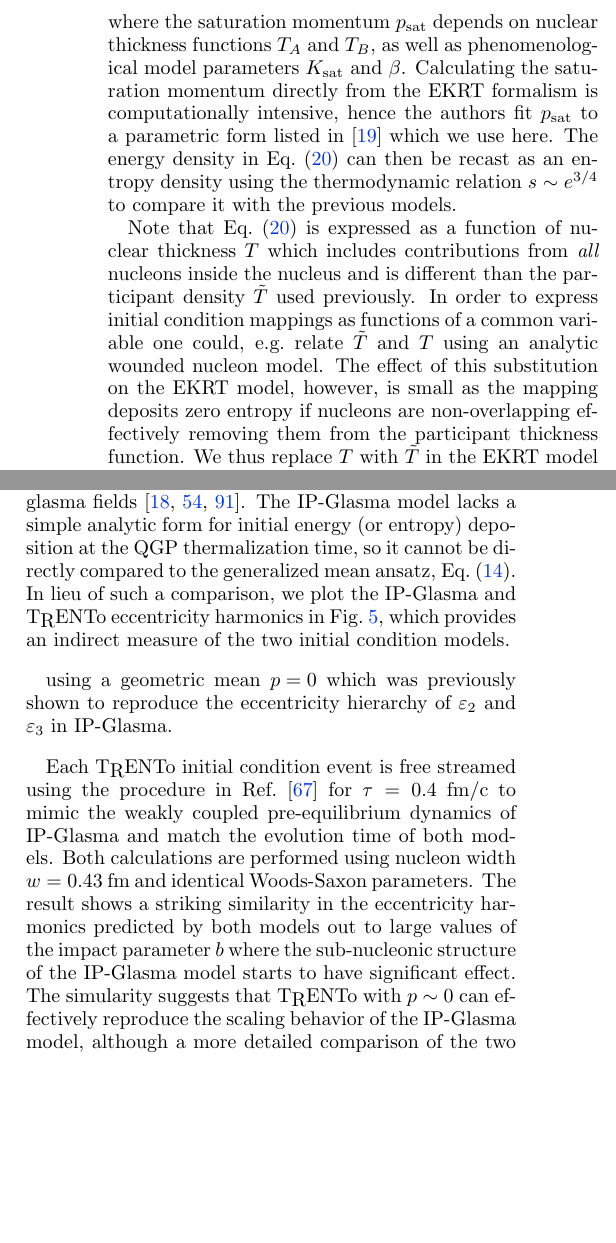
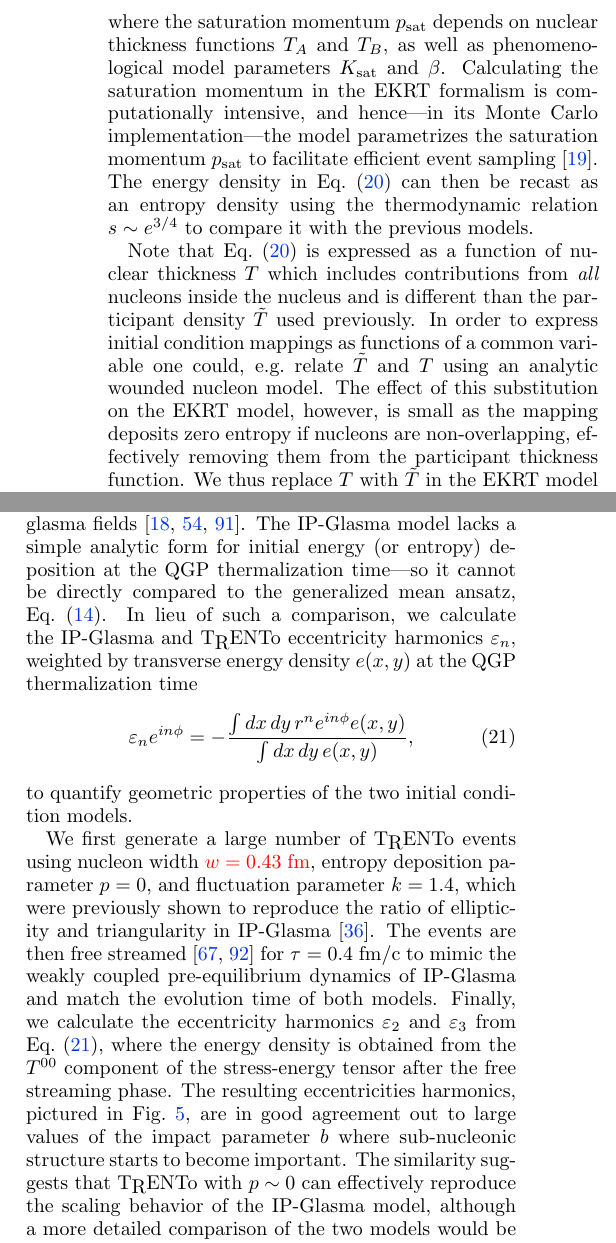
Before and after one commit to Duke-QCD/trento-paper-2, a LaTeX paper (trento2.tex): two parts of the columns of page 6 of 15, joined at a grey line, cut so that both start at the same text, the shorter picture padded with empty space. Compiled offline with pdfLaTeX.

Commit message:
put nucleon width in red

```diff
--- a/trento2.tex
+++ b/trento2.tex
@@ -402,12 +402,12 @@ The energy density predicted by the model after a pre-thermal Bjorken free strea
   \label{eq:ekrt_energy}
 \end{equation}
 where the saturation momentum $p_\text{sat}$ depends on nuclear thickness functions $T_A$ and $T_B$, as well as phenomenological model parameters $K_\text{sat}$ and $\beta$.
-Calculating the saturation momentum directly from the EKRT formalism is computationally intensive, hence the authors fit $p_\text{sat}$ to a parametric form listed in \cite{Niemi:2015qia} which we use here.
+Calculating the saturation momentum in the EKRT formalism is computationally intensive, and hence---in its Monte Carlo implementation---the model parametrizes the saturation momentum $p_\text{sat}$ to facilitate efficient event sampling \cite{Niemi:2015qia}.
 The energy density in Eq.~\eqref{eq:ekrt_energy} can then be recast as an entropy density using the thermodynamic relation ${s \sim e^{3/4}}$ to compare it with the previous models.
 
 Note that Eq.~\eqref{eq:ekrt_energy} is expressed as a function of nuclear thickness $T$ which includes contributions from \emph{all} nucleons inside the nucleus and is different than the participant density $\T$ used previously.
 In order to express initial condition mappings as functions of a common variable one could, e.g.\ relate $\T$ and $T$ using an analytic wounded nucleon model.
-The effect of this substitution on the EKRT model, however, is small as the mapping deposits zero entropy if nucleons are non-overlapping effectively removing them from the participant thickness function.
+The effect of this substitution on the EKRT model, however, is small as the mapping deposits zero entropy if nucleons are non-overlapping, effectively removing them from the participant thickness function.
 We thus replace $T$ with $\T$ in the EKRT model and note that similar results are obtained by recasting the wounded nucleon, KLN and \trento\ models as functions of $T$ using standard Glauber relations.
 
 In Fig.~\ref{fig:cgc_compare} we plot one-dimensional slices of the entropy deposition mapping predicted by the KLN, EKRT and wounded nucleon models for characteristic values of the participant nucleon density sampled in lead-lead collisions at $\sqrts=2.76$~TeV.
@@ -418,10 +418,20 @@ Smaller, more negative values of $p$ pull the generalized mean toward a minimum
 
 The three models shown in Fig.~\ref{fig:cgc_compare} are by no means an exhaustive list of initial condition models proposed in the literature.
 Notably absent, for instance, is the highly successful IP-Glasma model which combines IP-Sat CGC initial conditions with classical Yang-Mills dynamics to describe the full pre-equilibrium evolution of produced glasma fields \cite{Schenke:2012wb, Schenke:2012fw, Gale:2012rq}.
-The IP-Glasma model lacks a simple analytic form for initial energy (or entropy) deposition at the QGP thermalization time, so it cannot be directly compared to the generalized mean ansatz, Eq.~\eqref{eq:genmean}.
-In lieu of such a comparison, we plot the IP-Glasma and \trento\ eccentricity harmonics in Fig.~\ref{fig:ipglasma}, which provides an indirect measure of the two initial condition models.
+The IP-Glasma model lacks a simple analytic form for initial energy (or entropy) deposition at the QGP thermalization time---so it cannot be directly compared to the generalized mean ansatz, Eq.~\eqref{eq:genmean}.
+In lieu of such a comparison, we calculate the IP-Glasma and \trento\ eccentricity harmonics $\varepsilon_n$, weighted by transverse energy density $e(x,y)$ at the QGP thermalization time
+\begin{equation}
+    \varepsilon_n e^{i n \phi} = -\frac{\int dx\, dy\, r^n e^{i n \phi} e(x,y)}{\int dx\, dy\, e(x,y)},
+    \label{eq:eccentricity}
+\end{equation}
+to quantify geometric properties of the two initial condition models.
 
-using a geometric mean ${p=0}$ which was previously shown to reproduce the eccentricity hierarchy of $\varepsilon_2$ and $\varepsilon_3$ in IP-Glasma.
+We first generate a large number of \trento\ events using nucleon width {\color{red}$w=0.43$~fm}, entropy deposition parameter $p=0$, and fluctuation parameter $k=1.4$, which were previously shown to reproduce the ratio of ellipticity and triangularity in IP-Glasma \cite{Moreland:2014oya}.
+The events are then free streamed \cite{Liu:2015nwa, Broniowski:2008qk} for $\tau=0.4$~fm/c to mimic the weakly coupled pre-equilibrium dynamics of IP-Glasma and match the evolution time of both models.
+Finally, we calculate the eccentricity harmonics $\varepsilon_2$ and $\varepsilon_3$ from Eq.~\eqref{eq:eccentricity}, where the energy density is obtained from the $T^{00}$ component of the stress-energy tensor after the free streaming phase.
+The resulting eccentricities harmonics, pictured in Fig.~\ref{fig:ipglasma}, are in good agreement out to large values of the impact parameter $b$ where sub-nucleonic structure starts to become important.
+The similarity suggests that \trento\ with $p \sim 0$  can effectively reproduce the scaling behavior of the IP-Glasma model, although a more detailed comparison of the two models would be necessary to establish the strength of correspondence illustrated in Fig.~\ref{fig:cgc_compare}.
+
 
 \fig{ipglasma}{
   Eccentricity harmonics $\varepsilon_2$ and $\varepsilon_3$ as a function of impact parameter $b$ for Pb+Pb collisions at ${\sqrts=2.76}$~TeV.
@@ -431,11 +441,5 @@ using a geometric mean ${p=0}$ which was previously shown to reproduce the eccen
   The eccentricity calculation is performed using the energy density of the IP-Glasma model and $T^{00}$ component of the \protect\trento\ stress energy tensor after free streaming.
 }
-
-Each \trento\ initial condition event is free streamed using the procedure in Ref.~\cite{Liu:2015nwa} for $\tau=0.4$~fm/c to mimic the weakly coupled pre-equilibrium dynamics of IP-Glasma and match the evolution time of both models.
-Both calculations are performed using nucleon width $w=0.43$~fm and identical Woods-Saxon parameters.
-The result shows a striking similarity in the eccentricity harmonics predicted by both models out to large values of the impact parameter $b$ where the sub-nucleonic structure of the IP-Glasma model starts to have significant effect.
-The simularity suggests that \trento\ with $p \sim 0$  can effectively reproduce the scaling behavior of the IP-Glasma model, although a more detailed comparison of the two models would be necessary to establish the strength of correspondence illustrated in Fig.~\ref{fig:cgc_compare}.
-
 
 \section{Parameter estimation}
 
```
Also changed, not shown: trento2.bib (+33 -0 lines), trento2.tex (2 more changed lines).
